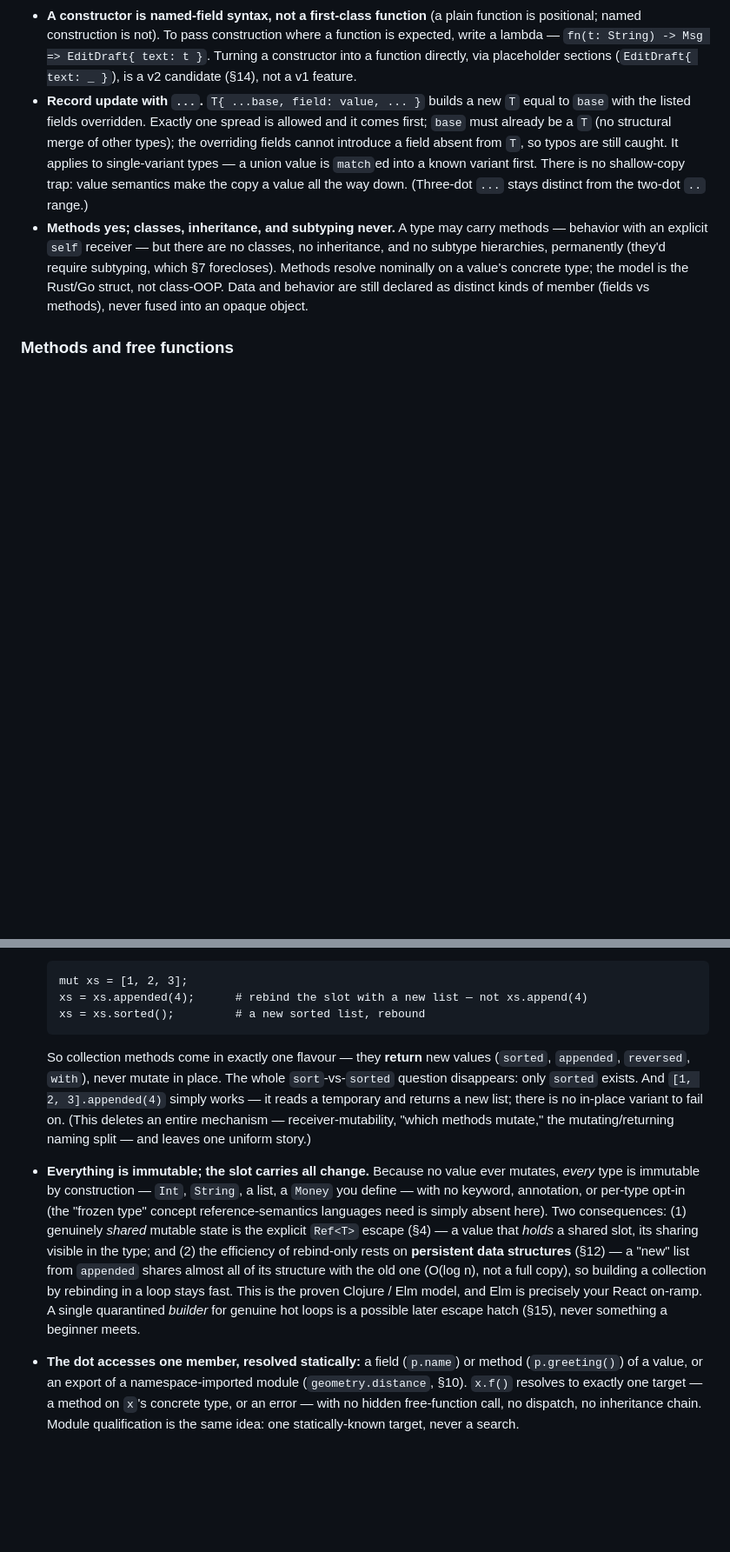
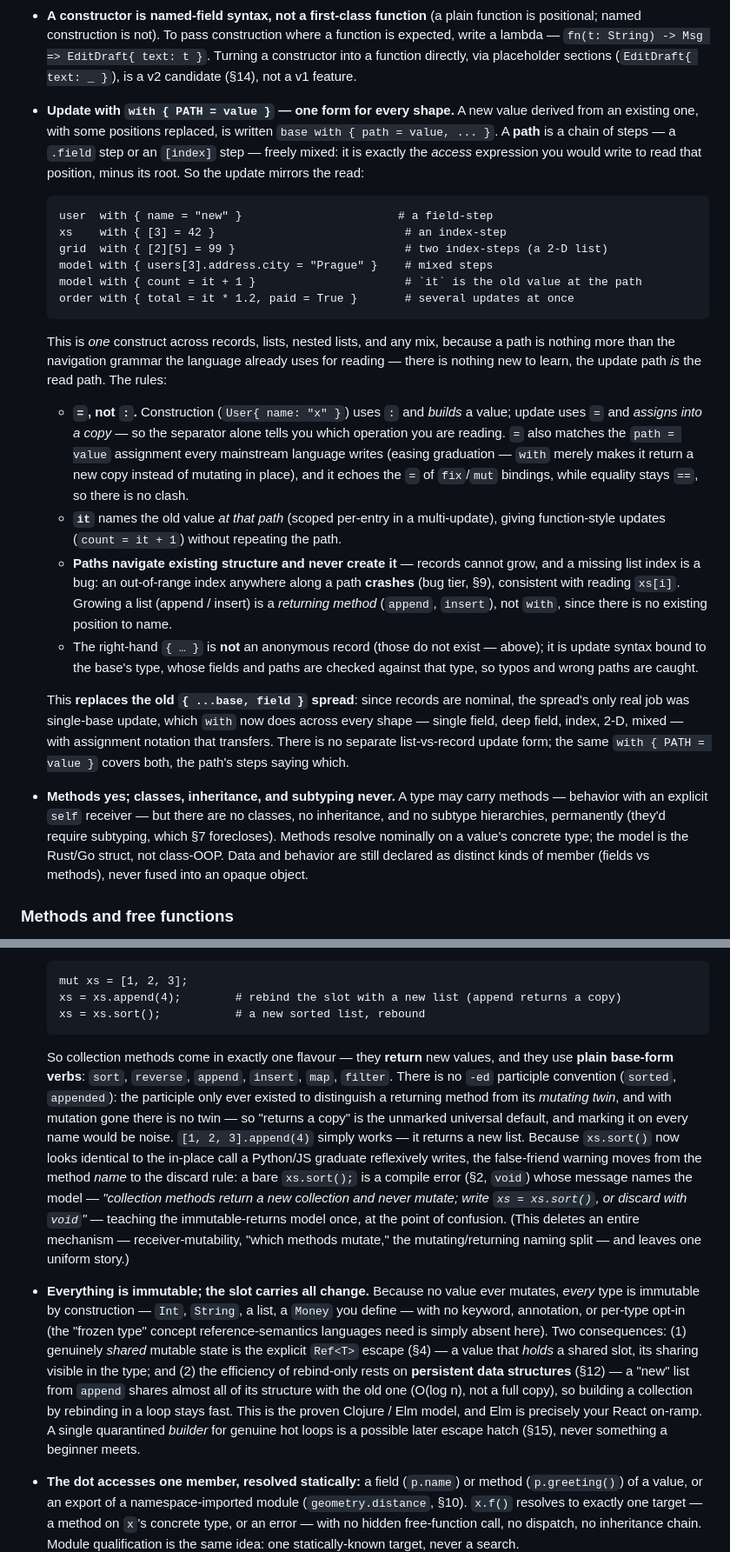
Before and after one commit to ascent-academy/ascent-lang, a Markdown page: docs/design.md, 2 parts joined by grey strips. Shown at 87% size. Rendered like a GitHub page; blank space fills up the shorter version.

Commit message:
Implement code changes to enhance functionality and improve performance

````diff
--- a/docs/design.md
+++ b/docs/design.md
@@ -125,7 +126,24 @@ type Shape =                                            # union (multi-variant)
 - **Why lists infer their type but records don't.** `[1, 2, 3]` infers `List<Int>` because a list has one degree of freedom — the *element type* — while its structure (a sequence) is fixed by `List`. A record literal `{ name: "Martin", age: 21 }` would instead have to invent a whole *shape* (field names, field types, the fact that exactly these fields travel together) — conjuring a new type from a value. Allowing that means **structural typing** (a type defined by its shape, e.g. `Object<{name: String, age: Int}>`) — a second type system beside the nominal `type`s (§7), and it reopens what construction closed: `{ nmae: "Martin" }` would be a valid value of a *different* inferred type rather than a caught typo. So the line is **containers infer their contents; concepts get named.** You write `type Person = {...}` once; then `Person{...}` is field-checked, inferred everywhere (`fix p = Person{...}` needs no annotation), and can carry methods. Naming the shape is the modeling lesson, not ceremony.
 - **Unions are named and tagged — no anonymous `Int | String`.** A type that is "one of several shapes" is a concept, so it is named with tagged variants (`type Token = Number{...} | Word{...}`), never written inline as a bare structural union. This is the record rule in sum-type form: an anonymous `Int | String` would force exactly what tagged-nominal avoids — **runtime type interrogation** (the only way to use such a value is to ask "Int or String?", i.e. carry reflective type info on bare values), **structural typing** (a type defined by its member set rather than a declared name — the door §7 already shut for records), and a **flow-narrowing sublanguage** (TypeScript-style `typeof` analysis, with its forgets-across-calls edge cases). A tagged value instead *announces* its case, so you `match` the tag it already carries — no reflection, no narrowing, no un-named sprawl. Closed enums (`type Size = Small | Medium | Large`) and payload unions (`Shape`) are both fine; only the *anonymous, untagged* union is refused. The cost is deliberate: combining error types means declaring `type AppError = Read{...} | Parse{...}` rather than writing `ReadError | ParseError` inline (§9) — the right tax for a type system with no runtime interrogation.
 - **A constructor is named-field syntax, not a first-class function** (a plain function is positional; named construction is not). To pass construction where a function is expected, write a lambda — `fn(t: String) -> Msg => EditDraft{ text: t }`. Turning a constructor into a function directly, via placeholder sections (`EditDraft{ text: _ }`), is a v2 candidate (§14), not a v1 feature.
-- **Record update with `...`.** `T{ ...base, field: value, ... }` builds a new `T` equal to `base` with the listed fields overridden. Exactly one spread is allowed and it comes first; `base` must already be a `T` (no structural merge of other types); the overriding fields cannot introduce a field absent from `T`, so typos are still caught. It applies to single-variant types — a union value is `match`ed into a known variant first. There is no shallow-copy trap: value semantics make the copy a value all the way down. (Three-dot `...` stays distinct from the two-dot `..` range.)
+- **Update with `with { PATH = value }` — one form for every shape.** A new value derived from an existing one, with some positions replaced, is written `base with { path = value, ... }`. A **path** is a chain of steps — a `.field` step or an `[index]` step — freely mixed: it is exactly the *access* expression you would write to read that position, minus its root. So the update mirrors the read:
+
+  ```ascent
+  user  with { name = "new" }                       # a field-step
+  xs    with { [3] = 42 }                            # an index-step
+  grid  with { [2][5] = 99 }                         # two index-steps (a 2-D list)
+  model with { users[3].address.city = "Prague" }    # mixed steps
+  model with { count = it + 1 }                      # `it` is the old value at the path
+  order with { total = it * 1.2, paid = True }       # several updates at once
+  ```
+
+  This is *one* construct across records, lists, nested lists, and any mix, because a path is nothing more than the navigation grammar the language already uses for reading — there is nothing new to learn, the update path *is* the read path. The rules:
+  - **`=`, not `:`.** Construction (`User{ name: "x" }`) uses `:` and *builds* a value; update uses `=` and *assigns into a copy* — so the separator alone tells you which operation you are reading. `=` also matches the `path = value` assignment every mainstream language writes (easing graduation — `with` merely makes it return a new copy instead of mutating in place), and it echoes the `=` of `fix`/`mut` bindings, while equality stays `==`, so there is no clash.
+  - **`it`** names the old value *at that path* (scoped per-entry in a multi-update), giving function-style updates (`count = it + 1`) without repeating the path.
+  - **Paths navigate existing structure and never create it** — records cannot grow, and a missing list index is a bug: an out-of-range index anywhere along a path **crashes** (bug tier, §9), consistent with reading `xs[i]`. Growing a list (append / insert) is a *returning method* (`append`, `insert`), not `with`, since there is no existing position to name.
+  - The right-hand `{ … }` is **not** an anonymous record (those do not exist — above); it is update syntax bound to the base's type, whose fields and paths are checked against that type, so typos and wrong paths are caught.
+
+  This **replaces the old `{ ...base, field }` spread**: since records are nominal, the spread's only real job was single-base update, which `with` now does across every shape — single field, deep field, index, 2-D, mixed — with assignment notation that transfers. There is no separate list-vs-record update form; the same `with { PATH = value }` covers both, the path's steps saying which.
 - **Methods yes; classes, inheritance, and subtyping never.** A type may carry methods — behavior with an explicit `self` receiver — but there are no classes, no inheritance, and no subtype hierarchies, permanently (they'd require subtyping, which §7 forecloses). Methods resolve nominally on a value's concrete type; the model is the Rust/Go struct, not class-OOP. Data and behavior are still declared as distinct kinds of member (fields vs methods), never fused into an opaque object.
 
 ### Methods and free functions
@@ -149,12 +167,12 @@ type Player = {
 
   ```ascent
   mut xs = [1, 2, 3];
-  xs = xs.appended(4);      # rebind the slot with a new list — not xs.append(4)
-  xs = xs.sorted();         # a new sorted list, rebound
+  xs = xs.append(4);        # rebind the slot with a new list (append returns a copy)
+  xs = xs.sort();           # a new sorted list, rebound
   ```
 
-  So collection methods come in exactly one flavour — they **return** new values (`sorted`, `appended`, `reversed`, `with`), never mutate in place. The whole `sort`-vs-`sorted` question disappears: only `sorted` exists. And `[1, 2, 3].appended(4)` simply works — it reads a temporary and returns a new list; there is no in-place variant to fail on. (This deletes an entire mechanism — receiver-mutability, "which methods mutate," the mutating/returning naming split — and leaves one uniform story.)
-- **Everything is immutable; the slot carries all change.** Because no value ever mutates, *every* type is immutable by construction — `Int`, `String`, a list, a `Money` you define — with no keyword, annotation, or per-type opt-in (the "frozen type" concept reference-semantics languages need is simply absent here). Two consequences: (1) genuinely *shared* mutable state is the explicit `Ref<T>` escape (§4) — a value that *holds* a shared slot, its sharing visible in the type; and (2) the efficiency of rebind-only rests on **persistent data structures** (§12) — a "new" list from `appended` shares almost all of its structure with the old one (O(log n), not a full copy), so building a collection by rebinding in a loop stays fast. This is the proven Clojure / Elm model, and Elm is precisely your React on-ramp. A single quarantined *builder* for genuine hot loops is a possible later escape hatch (§15), never something a beginner meets.
+  So collection methods come in exactly one flavour — they **return** new values, and they use **plain base-form verbs**: `sort`, `reverse`, `append`, `insert`, `map`, `filter`. There is no `-ed` participle convention (`sorted`, `appended`): the participle only ever existed to distinguish a returning method from its *mutating twin*, and with mutation gone there is no twin — so "returns a copy" is the unmarked universal default, and marking it on every name would be noise. `[1, 2, 3].append(4)` simply works — it returns a new list. Because `xs.sort()` now looks identical to the in-place call a Python/JS graduate reflexively writes, the false-friend warning moves from the method *name* to the discard rule: a bare `xs.sort();` is a compile error (§2, `void`) whose message names the model — *"collection methods return a new collection and never mutate; write `xs = xs.sort()`, or discard with `void`"* — teaching the immutable-returns model once, at the point of confusion. (This deletes an entire mechanism — receiver-mutability, "which methods mutate," the mutating/returning naming split — and leaves one uniform story.)
+- **Everything is immutable; the slot carries all change.** Because no value ever mutates, *every* type is immutable by construction — `Int`, `String`, a list, a `Money` you define — with no keyword, annotation, or per-type opt-in (the "frozen type" concept reference-semantics languages need is simply absent here). Two consequences: (1) genuinely *shared* mutable state is the explicit `Ref<T>` escape (§4) — a value that *holds* a shared slot, its sharing visible in the type; and (2) the efficiency of rebind-only rests on **persistent data structures** (§12) — a "new" list from `append` shares almost all of its structure with the old one (O(log n), not a full copy), so building a collection by rebinding in a loop stays fast. This is the proven Clojure / Elm model, and Elm is precisely your React on-ramp. A single quarantined *builder* for genuine hot loops is a possible later escape hatch (§15), never something a beginner meets.
 - **The dot accesses one member, resolved statically:** a field (`p.name`) or method (`p.greeting()`) of a value, or an export of a namespace-imported module (`geometry.distance`, §10). `x.f()` resolves to exactly one target — a method on `x`'s concrete type, or an error — with no hidden free-function call, no dispatch, no inheritance chain. Module qualification is the same idea: one statically-known target, never a search.
 - **Methods on a union** dispatch internally with `match (self)`; the field-access rule still holds, so a multi-variant value exposes methods but no direct fields:
 
````
Also changed, not shown: other parts of docs/design.md (+20 -19 lines).
